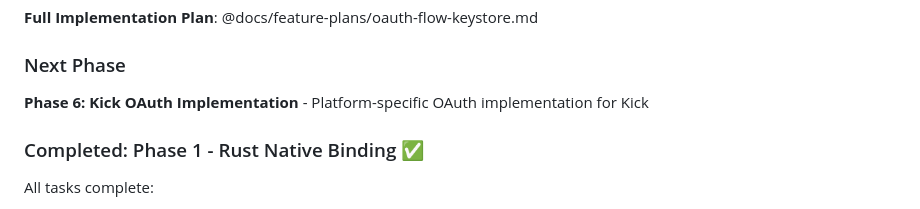
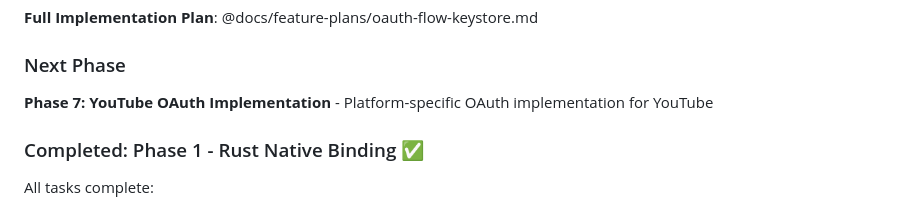
Before and after one commit to underscoreTells/streaming-enhancement-sweet-v3, a Markdown page: docs/PLAN.md, the part around the change. Drawn GitHub-style.

Commit message:
Update plan files: mark Phase 6 complete, set Phase 7 as next phase

```diff
--- a/docs/PLAN.md
+++ b/docs/PLAN.md
@@ -10,7 +10,7 @@ Local analytics & integration tool for livestreamers (Twitch, Kick, YouTube). Pr
 **Full Implementation Plan**: @docs/feature-plans/oauth-flow-keystore.md
 
 ### Next Phase
-**Phase 6: Kick OAuth Implementation** - Platform-specific OAuth implementation for Kick
+**Phase 7: YouTube OAuth Implementation** - Platform-specific OAuth implementation for YouTube
 
 ### Completed: Phase 1 - Rust Native Binding ✅
 All tasks complete:
```
Also changed, not shown: docs/feature-plans/oauth-flow-keystore.md (+1 -1 lines).
